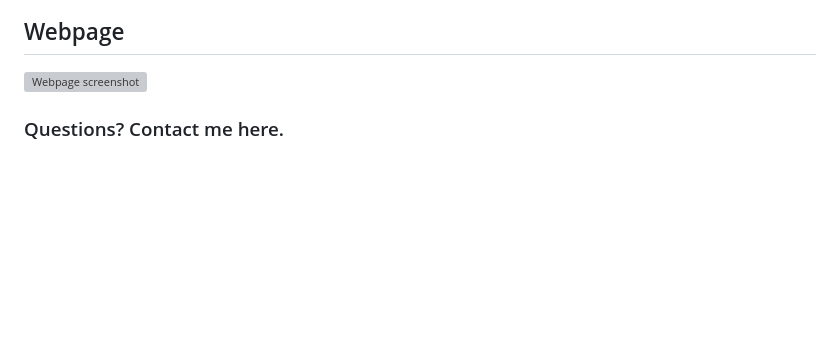
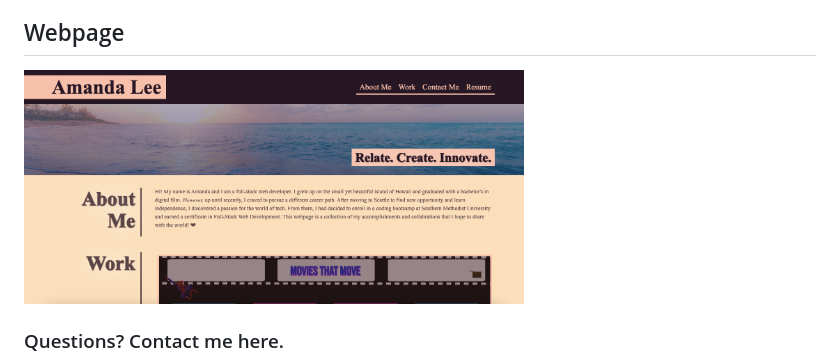
Before and after one commit to Amandagl1/A-Lee-Portfolio, a Markdown page: README.md, the part around the change. Rendered like a GitHub page; pictures changed too: assets/images/webpage-screenshot.png (added); blank space fills up the shorter version; grey boxes are pictures that could not be loaded.

Commit message:
Added wepage screenshot to README.

```diff
--- a/README.md
+++ b/README.md
@@ -9,7 +9,7 @@ As a new full-stack web developer and as an alumni of SMU coding bootcamp, I am
 I created this portfolio to showcase the skills that I have learned throughout my time at SMU bootcamp, and the accomplishments that have resulted from collaborations. What these projects reflect is teamwork, perserverance, communication, and overall hardwork.
 
 ## Webpage
-<img src="" width="700px" alt="Webpage screenshot" />
+<img src="assets/images/webpage-screenshot.png" width="500px" alt="Webpage screenshot" />
 
 ### Questions? Contact me here.
 Github: Amandagl1
```
